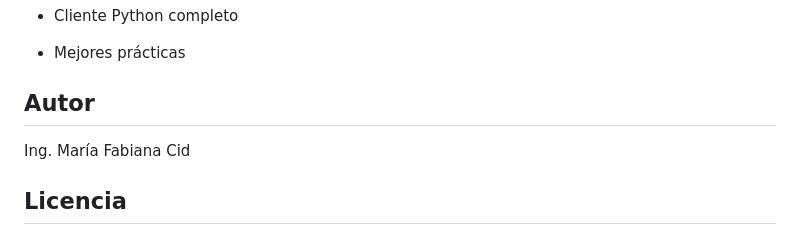
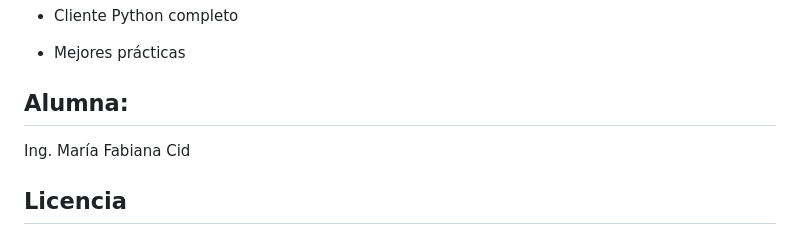
Before and after one commit to fabianacid/TP_Final, a Markdown page: README.md, the part around the change. Rendered like a GitHub page.

Commit message:
Update author section to reflect student status

```diff
--- a/README.md
+++ b/README.md
@@ -1075,7 +1075,7 @@ Si encuentras un problema no listado aquí:
   - Cliente Python completo
   - Mejores prácticas
 
-## Autor
+## Alumna:
 
 Ing. María Fabiana Cid
 
```
